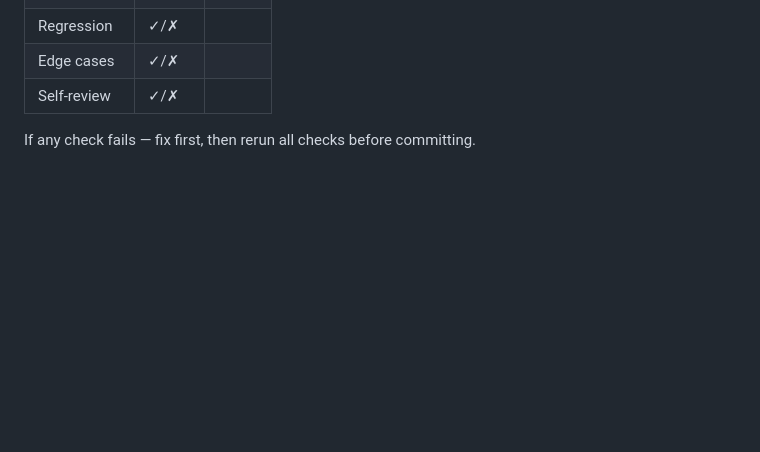
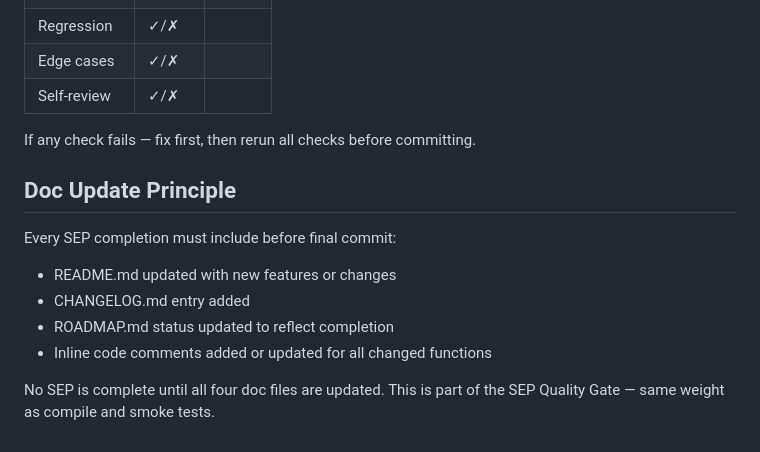
Before and after one commit to rehmansherazi/syncbridge, a Markdown page: SYNCBRIDGE_CONVENTIONS.md, the part around the change. Rendered like a GitHub page; blank space fills up the shorter version.

Commit message:
docs: add Doc Update Principle to conventions

```diff
--- a/SYNCBRIDGE_CONVENTIONS.md
+++ b/SYNCBRIDGE_CONVENTIONS.md
@@ -99,3 +99,14 @@ Claude Code CLI must run all checks and report results before git commit.
 | Self-review | ✓/✗ | |
 
 If any check fails — fix first, then rerun all checks before committing.
+
+## Doc Update Principle
+
+Every SEP completion must include before final commit:
+- README.md updated with new features or changes
+- CHANGELOG.md entry added
+- ROADMAP.md status updated to reflect completion
+- Inline code comments added or updated for all changed functions
+
+No SEP is complete until all four doc files are updated.
+This is part of the SEP Quality Gate — same weight as compile and smoke tests.
```
